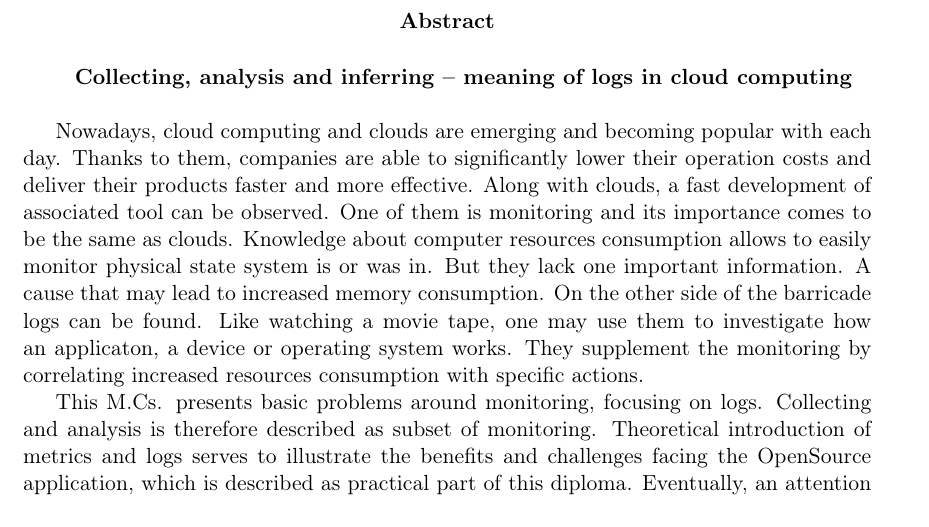
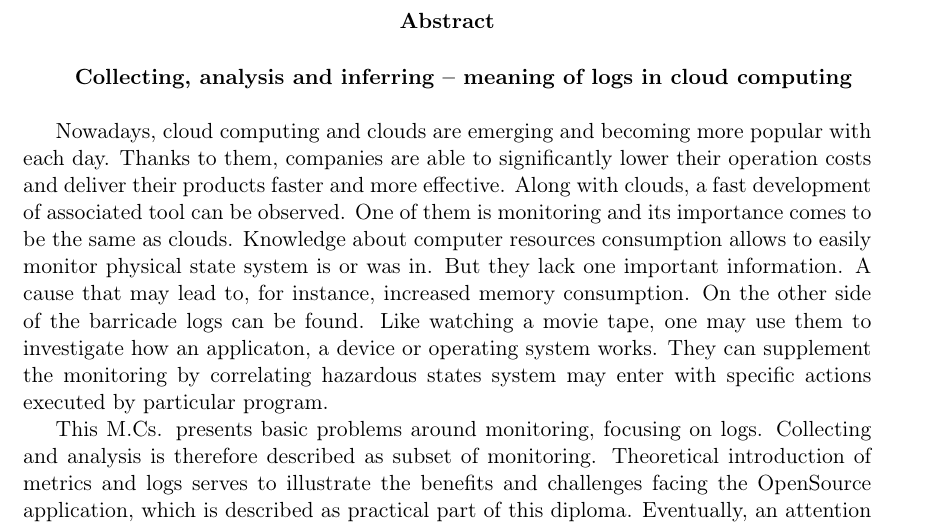
Before and after one commit to kornicameister/Monitoring_Thesis, a LaTeX thesis (thesis.tex, which reads structure/prelude.tex): part of page 2 of 73, cut so that both start at the same text. Compiled offline with pdfLaTeX.

Commit message:
abstract done

```diff
--- a/structure/prelude.tex
+++ b/structure/prelude.tex
@@ -36,16 +36,16 @@
     \end{center}
     \vspace{\baselineskip}
 
-    Nowadays, cloud computing and clouds are emerging and becoming popular with each day.
+    Nowadays, cloud computing and clouds are emerging and becoming more popular with each day.
     Thanks to them, companies are able to significantly lower their operation costs
     and deliver their products faster and more effective. Along with clouds, a fast
     development of associated tool can be observed. One of them is monitoring and its
     importance comes to be the same as clouds. Knowledge about computer resources consumption
     allows to easily monitor physical state system is or was in. But they lack one important information.
-    A cause that may lead to increased memory consumption. On the other side of the barricade logs
-    can be found. Like watching a movie tape, one may use them to investigate how an applicaton,
-    a device or operating system works. They supplement the monitoring by correlating increased
-    resources consumption with specific actions.
+    A cause that may lead to, for instance, increased memory consumption. On the other side of the barricade
+    logs can be found. Like watching a movie tape, one may use them to investigate how an applicaton,
+    a device or operating system works. They can supplement the monitoring by correlating hazardous states
+    system may enter with specific actions executed by particular program.
 
     This M.Cs. presents basic problems around monitoring, focusing on logs. Collecting and analysis
     is therefore described as subset of monitoring. Theoretical introduction of metrics and logs
```
